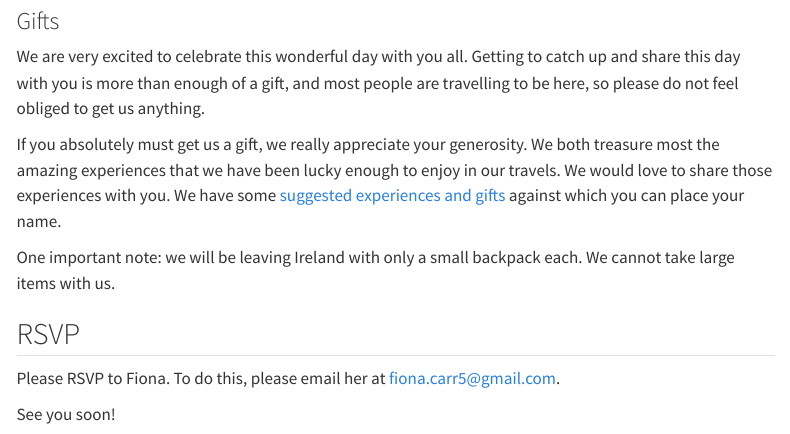
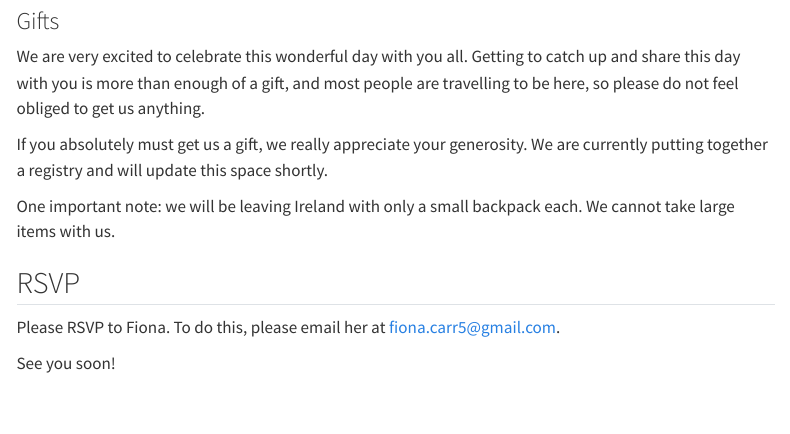
Before and after one commit to hgoers/wedding_website, a Quarto document (index.qmd): the page in a window 1100 px wide, from 720 px down. Rendered offline with R 4.5, knitr and Pandoc in place of Quarto, with nearby package versions; menus at the side of the page are left out.

Commit message:
Remove gifts

```diff
--- a/index.qmd
+++ b/index.qmd
@@ -53,7 +53,7 @@ The dress code for the celebration is cocktail attire. Declan and I will be wear
 
 We are very excited to celebrate this wonderful day with you all. Getting to catch up and share this day with you is more than enough of a gift, and most people are travelling to be here, so please do not feel obliged to get us anything.
 
-If you absolutely must get us a gift, we really appreciate your generosity. We both treasure most the amazing experiences that we have been lucky enough to enjoy in our travels. We would love to share those experiences with you. We have some [suggested experiences and gifts](https://docs.google.com/document/d/121jmRm3w_LyenWBpNxMy2cFXpWwlXqacypmgaPjKrHA/edit?usp=sharing) against which you can place your name.
+If you absolutely must get us a gift, we really appreciate your generosity. We are currently putting together a registry and will update this space shortly.
 
 One important note: we will be leaving Ireland with only a small backpack each. We cannot take large items with us.
 
```
Also changed, not shown: docs/search.json, 1 other file.
